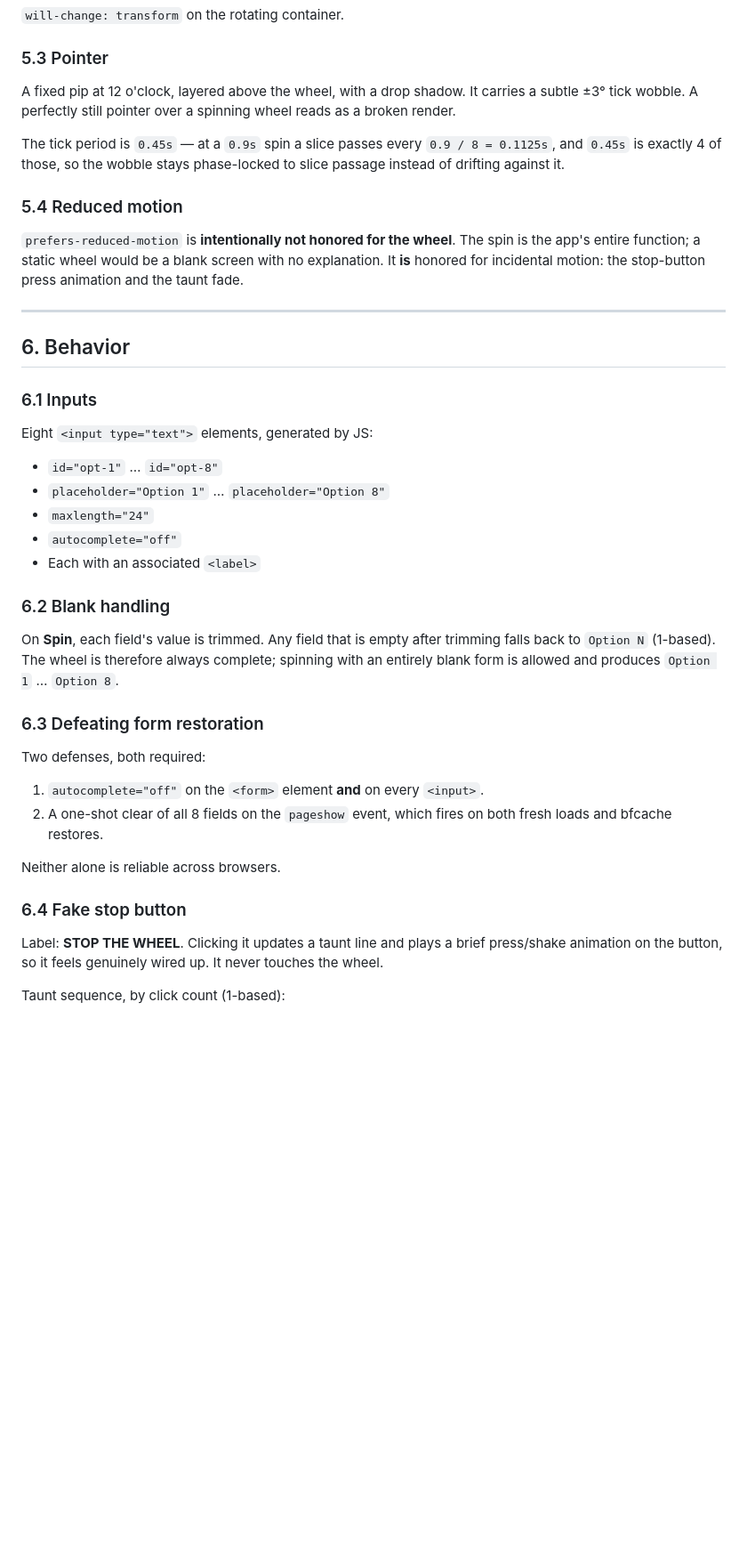
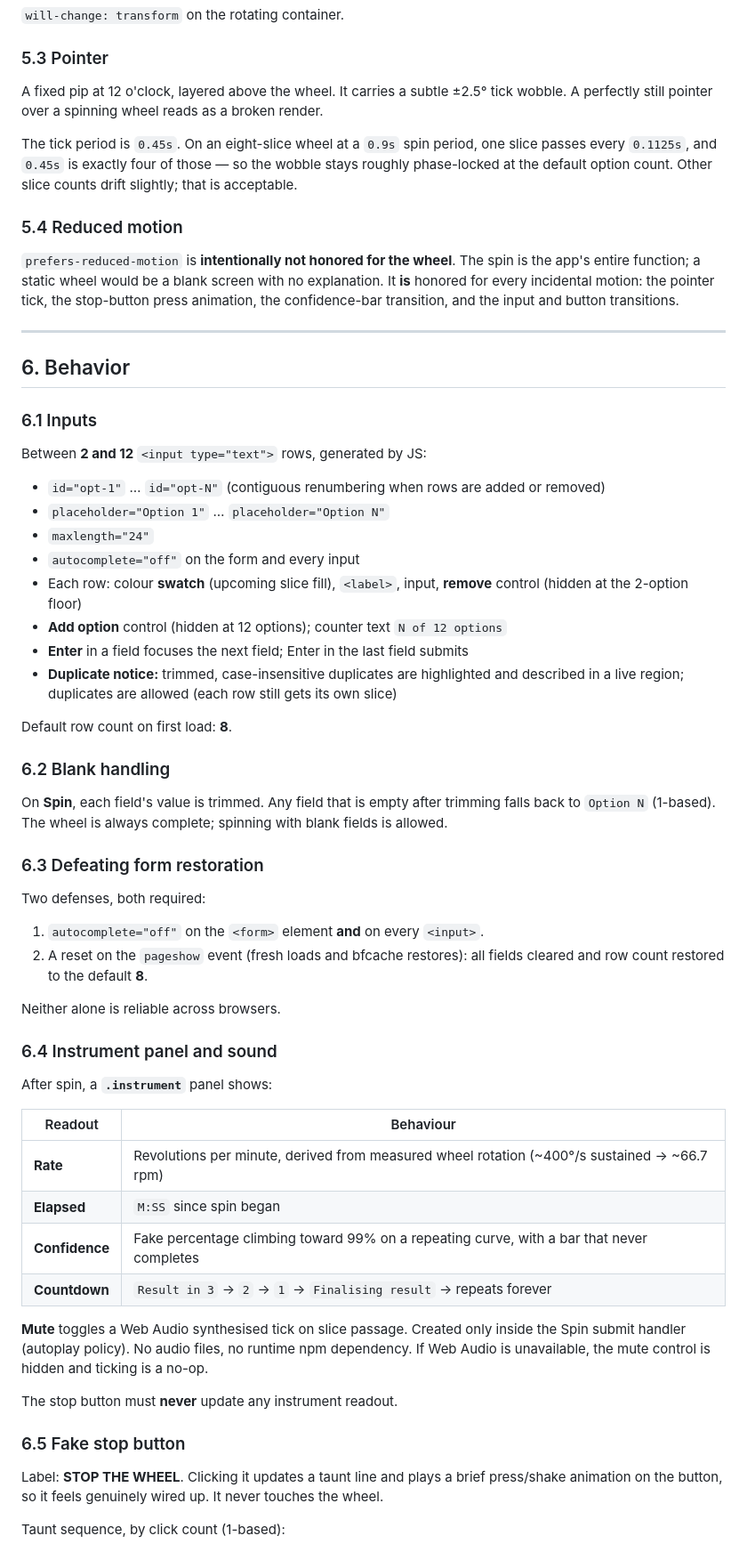
Before and after one commit to hongchengw/spin-the-wheel, a Markdown page: SPEC.md, the part around one of its changes. Shown at 89% size. Rendered like a GitHub page; blank space fills up the shorter version.

Commit message:
Updated Spec

```diff
--- a/SPEC.md
+++ b/SPEC.md
@@ -168,13 +180,13 @@ Known and accepted: the curve peaks at ~465°/s mid-windup (t≈1.26s) before ea
 
 ### 5.3 Pointer
 
-A fixed pip at 12 o'clock, layered above the wheel, with a drop shadow. It carries a subtle ±3° tick wobble. A perfectly still pointer over a spinning wheel reads as a broken render.
+A fixed pip at 12 o'clock, layered above the wheel. It carries a subtle ±2.5° tick wobble. A perfectly still pointer over a spinning wheel reads as a broken render.
 
-The tick period is `0.45s` — at a `0.9s` spin a slice passes every `0.9 / 8 = 0.1125s`, and `0.45s` is exactly 4 of those, so the wobble stays phase-locked to slice passage instead of drifting against it.
+The tick period is `0.45s`. On an eight-slice wheel at a `0.9s` spin period, one slice passes every `0.1125s`, and `0.45s` is exactly four of those — so the wobble stays roughly phase-locked at the default option count. Other slice counts drift slightly; that is acceptable.
 
 ### 5.4 Reduced motion
 
-`prefers-reduced-motion` is **intentionally not honored for the wheel**. The spin is the app's entire function; a static wheel would be a blank screen with no explanation. It **is** honored for incidental motion: the stop-button press animation and the taunt fade.
+`prefers-reduced-motion` is **intentionally not honored for the wheel**. The spin is the app's entire function; a static wheel would be a blank screen with no explanation. It **is** honored for every incidental motion: the pointer tick, the stop-button press animation, the confidence-bar transition, and the input and button transitions.
 
 ---
 
@@ -182,28 +194,48 @@ The tick period is `0.45s` — at a `0.9s` spin a slice passes every `0.9 / 8 =
 
 ### 6.1 Inputs
 
-Eight `<input type="text">` elements, generated by JS:
+Between **2 and 12** `<input type="text">` rows, generated by JS:
 
-- `id="opt-1"` … `id="opt-8"`
-- `placeholder="Option 1"` … `placeholder="Option 8"`
+- `id="opt-1"` … `id="opt-N"` (contiguous renumbering when rows are added or removed)
+- `placeholder="Option 1"` … `placeholder="Option N"`
 - `maxlength="24"`
-- `autocomplete="off"`
-- Each with an associated `<label>`
+- `autocomplete="off"` on the form and every input
+- Each row: colour **swatch** (upcoming slice fill), `<label>`, input, **remove** control (hidden at the 2-option floor)
+- **Add option** control (hidden at 12 options); counter text `N of 12 options`
+- **Enter** in a field focuses the next field; Enter in the last field submits
+- **Duplicate notice:** trimmed, case-insensitive duplicates are highlighted and described in a live region; duplicates are allowed (each row still gets its own slice)
+
+Default row count on first load: **8**.
 
 ### 6.2 Blank handling
 
-On **Spin**, each field's value is trimmed. Any field that is empty after trimming falls back to `Option N` (1-based). The wheel is therefore always complete; spinning with an entirely blank form is allowed and produces `Option 1` … `Option 8`.
+On **Spin**, each field's value is trimmed. Any field that is empty after trimming falls back to `Option N` (1-based). The wheel is always complete; spinning with blank fields is allowed.
 
 ### 6.3 Defeating form restoration
 
 Two defenses, both required:
 
 1. `autocomplete="off"` on the `<form>` element **and** on every `<input>`.
-2. A one-shot clear of all 8 fields on the `pageshow` event, which fires on both fresh loads and bfcache restores.
+2. A reset on the `pageshow` event (fresh loads and bfcache restores): all fields cleared and row count restored to the default **8**.
 
 Neither alone is reliable across browsers.
 
-### 6.4 Fake stop button
+### 6.4 Instrument panel and sound
+
+After spin, a **`.instrument`** panel shows:
+
+| Readout | Behaviour |
+|---|---|
+| **Rate** | Revolutions per minute, derived from measured wheel rotation (~400°/s sustained → ~66.7 rpm) |
+| **Elapsed** | `M:SS` since spin began |
+| **Confidence** | Fake percentage climbing toward 99% on a repeating curve, with a bar that never completes |
+| **Countdown** | `Result in 3` → `2` → `1` → `Finalising result` → repeats forever |
+
+**Mute** toggles a Web Audio synthesised tick on slice passage. Created only inside the Spin submit handler (autoplay policy). No audio files, no runtime npm dependency. If Web Audio is unavailable, the mute control is hidden and ticking is a no-op.
+
+The stop button must **never** update any instrument readout.
+
+### 6.5 Fake stop button
 
 Label: **STOP THE WHEEL**. Clicking it updates a taunt line and plays a brief press/shake animation on the button, so it feels genuinely wired up. It never touches the wheel.
 
```
Also changed, not shown: other parts of SPEC.md (+41 -21 lines).
